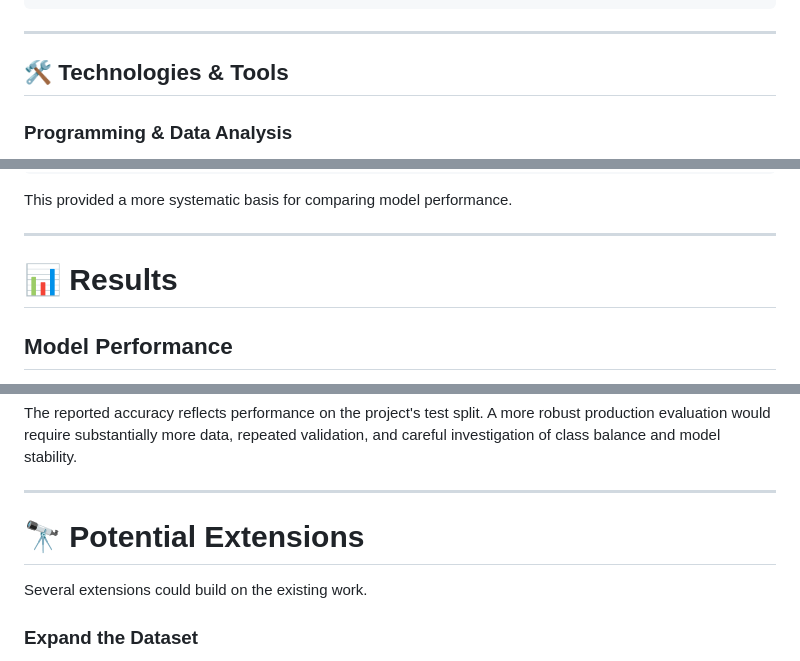
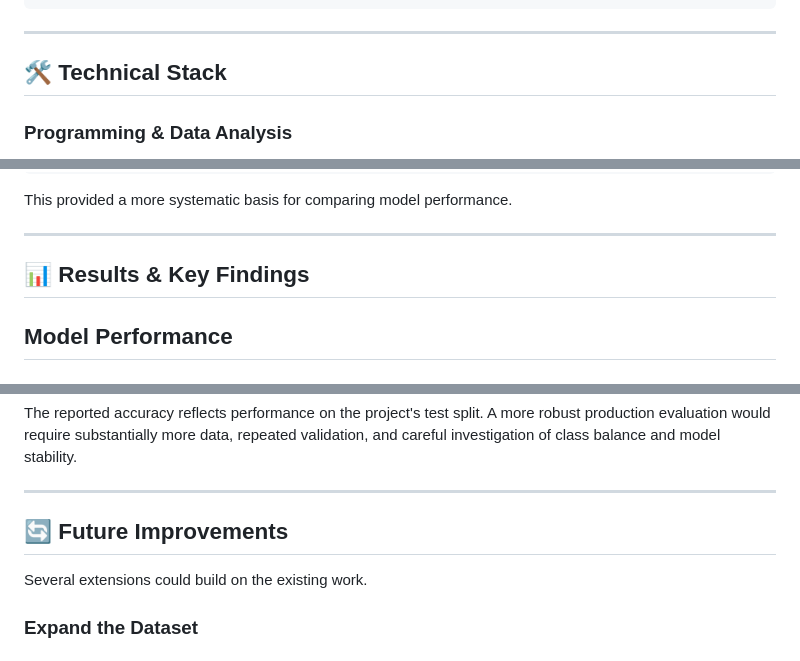
Before and after one commit to GC2407CIZV/Projects, a Markdown page: Winning Space Race with Data Science/README.md, 3 parts joined by grey strips. GitHub-like rendering.

```diff
--- a/Winning Space Race with Data Science/README.md
+++ b/Winning Space Race with Data Science/README.md
@@ -97,7 +76,7 @@ Wikipedia Scraping ────┘
 
 ---
 
-## 🛠️ Technologies & Tools
+## 🛠️ Technical Stack
 
 ### Programming & Data Analysis
 
@@ -357,7 +336,7 @@ This provided a more systematic basis for comparing model performance.
 
 ---
 
-# 📊 Results
+## 📊 Results & Key Findings
 
 ## Model Performance
 
@@ -538,7 +517,7 @@ The reported accuracy reflects performance on the project's test split. A more r
 
 ---
 
-# 🔭 Potential Extensions
+## 🔄 Future Improvements
 
 Several extensions could build on the existing work.
 
```
Also changed, not shown: other parts of Winning Space Race with Data Science/README.md (+17 -38 lines).
